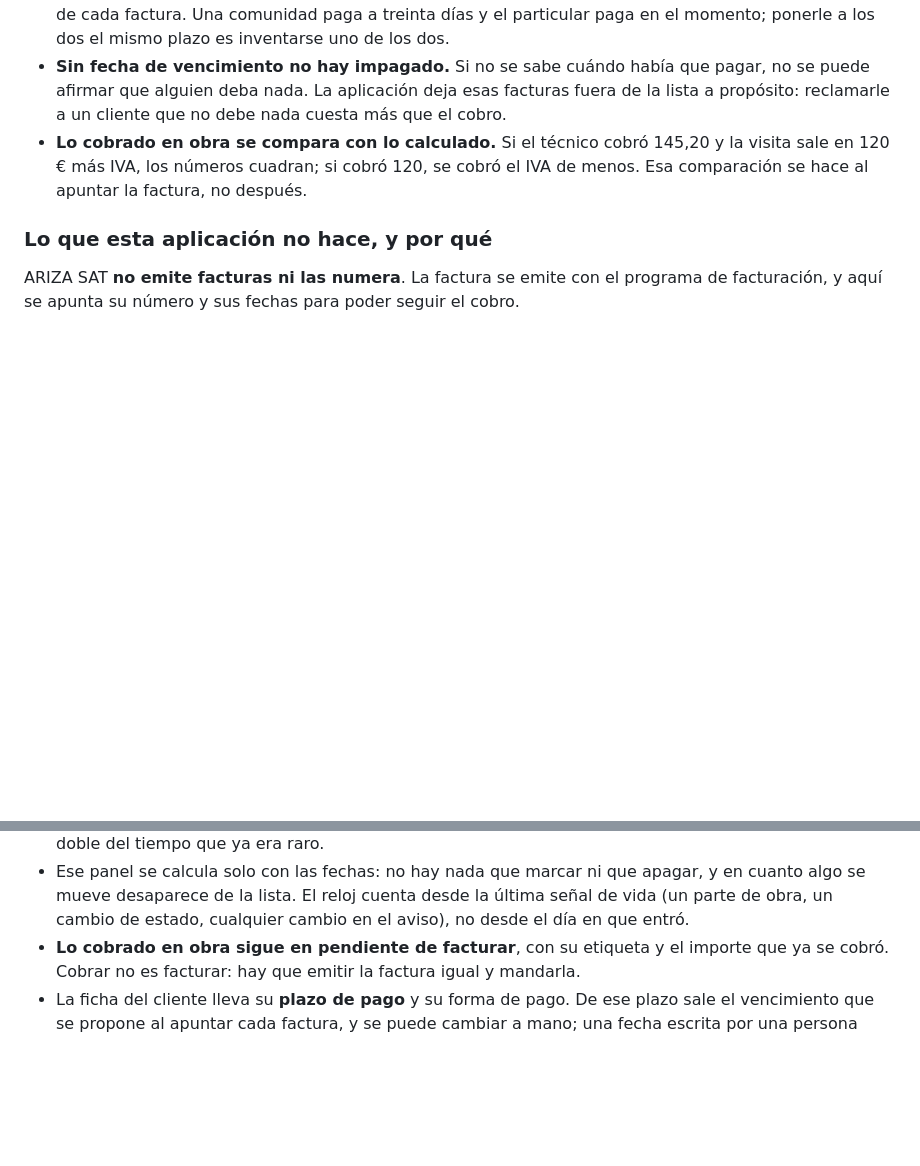
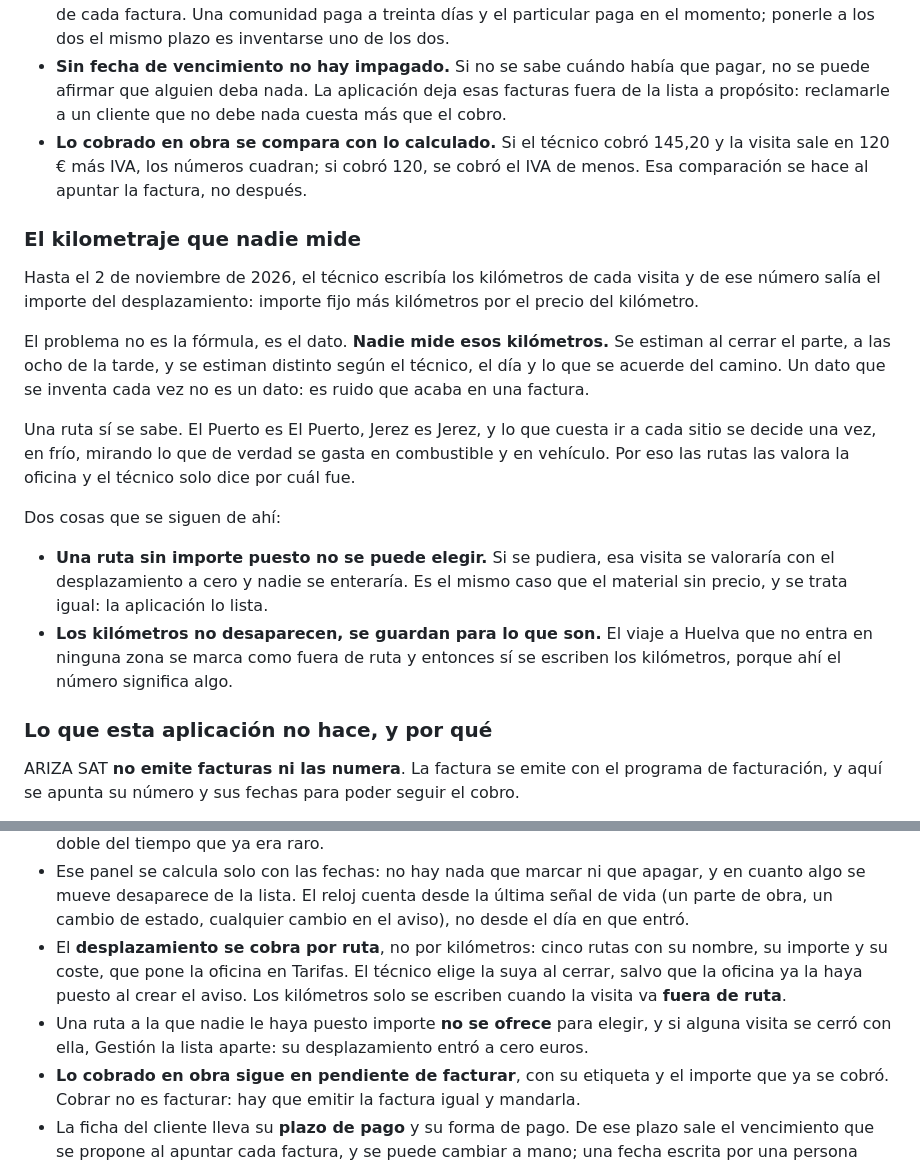
Before and after one commit to lascumbreselpuerto/ariza, a Markdown page: manuales/formacion.md, 2 parts joined by grey strips. Rendered like a GitHub page; blank space fills up the shorter version.

```diff
--- a/manuales/formacion.md
+++ b/manuales/formacion.md
@@ -630,6 +630,31 @@ Tres reglas que se siguen de esto:
   y la visita sale en 120 € más IVA, los números cuadran; si cobró 120, se cobró
   el IVA de menos. Esa comparación se hace al apuntar la factura, no después.
 
+### El kilometraje que nadie mide
+
+Hasta el 2 de noviembre de 2026, el técnico escribía los kilómetros de cada
+visita y de ese número salía el importe del desplazamiento: importe fijo más
+kilómetros por el precio del kilómetro.
+
+El problema no es la fórmula, es el dato. **Nadie mide esos kilómetros.** Se
+estiman al cerrar el parte, a las ocho de la tarde, y se estiman distinto según
+el técnico, el día y lo que se acuerde del camino. Un dato que se inventa cada
+vez no es un dato: es ruido que acaba en una factura.
+
+Una ruta sí se sabe. El Puerto es El Puerto, Jerez es Jerez, y lo que cuesta ir
+a cada sitio se decide una vez, en frío, mirando lo que de verdad se gasta en
+combustible y en vehículo. Por eso las rutas las valora la oficina y el técnico
+solo dice por cuál fue.
+
+Dos cosas que se siguen de ahí:
+
+- **Una ruta sin importe puesto no se puede elegir.** Si se pudiera, esa visita
+  se valoraría con el desplazamiento a cero y nadie se enteraría. Es el mismo
+  caso que el material sin precio, y se trata igual: la aplicación lo lista.
+- **Los kilómetros no desaparecen, se guardan para lo que son.** El viaje a
+  Huelva que no entra en ninguna zona se marca como fuera de ruta y entonces sí
+  se escriben los kilómetros, porque ahí el número significa algo.
+
 ### Lo que esta aplicación no hace, y por qué
 
 ARIZA SAT **no emite facturas ni las numera**. La factura se emite con el
@@ -681,6 +706,8 @@ La aplicación no es un cuaderno bonito: está construida sobre lo que acabas de
 - Y al escribir el coste se puede marcar que ese material **se dé de alta en el almacén**, con esa descripción y ese coste: la próxima vez que aparezca, el servidor lo enlaza solo por el nombre. Lo pregunta cada vez, nunca lo hace solo, porque una brida no merece ficha de catálogo.
 - Gestión tiene un panel, **lo que se ha quedado parado**, con los días que lleva quieta cada cosa: avisos sin asignar (los urgentes desde el primer día), avisos esperando repuesto, trabajos sin un parte nuevo, y presupuestos sin mandar, sin respuesta o aceptados sin abrir el trabajo. En rojo, lo que lleva más del doble del tiempo que ya era raro.
 - Ese panel se calcula solo con las fechas: no hay nada que marcar ni que apagar, y en cuanto algo se mueve desaparece de la lista. El reloj cuenta desde la última señal de vida (un parte de obra, un cambio de estado, cualquier cambio en el aviso), no desde el día en que entró.
+- El **desplazamiento se cobra por ruta**, no por kilómetros: cinco rutas con su nombre, su importe y su coste, que pone la oficina en Tarifas. El técnico elige la suya al cerrar, salvo que la oficina ya la haya puesto al crear el aviso. Los kilómetros solo se escriben cuando la visita va **fuera de ruta**.
+- Una ruta a la que nadie le haya puesto importe **no se ofrece** para elegir, y si alguna visita se cerró con ella, Gestión la lista aparte: su desplazamiento entró a cero euros.
 - **Lo cobrado en obra sigue en pendiente de facturar**, con su etiqueta y el importe que ya se cobró. Cobrar no es facturar: hay que emitir la factura igual y mandarla.
 - La ficha del cliente lleva su **plazo de pago** y su forma de pago. De ese plazo sale el vencimiento que se propone al apuntar cada factura, y se puede cambiar a mano; una fecha escrita por una persona manda sobre una calculada.
 - Al marcar una visita como facturada se apunta el **número de la factura emitida fuera**, su fecha, su vencimiento y, si ya está cobrada, cuándo, cómo y con qué referencia.
```
Also changed, not shown: other parts of manuales/formacion.md (+2 -2 lines), manuales/tecnico.md (+15 -3 lines).
